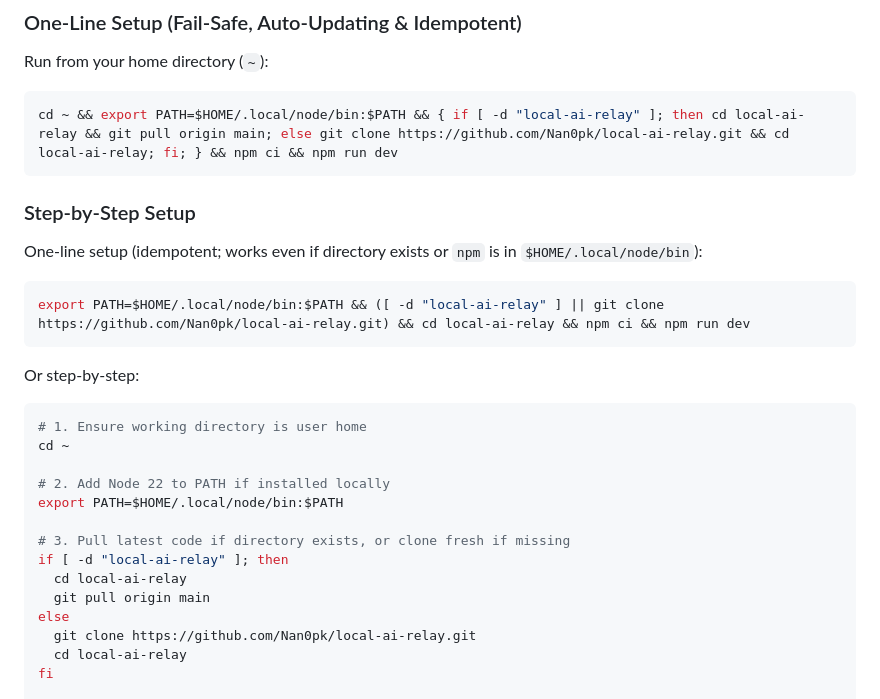
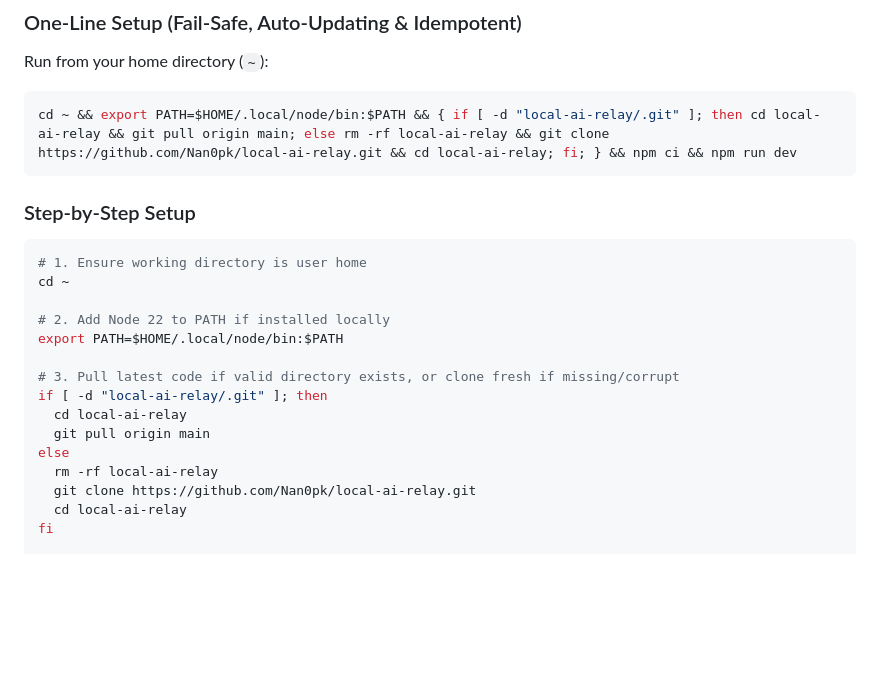
Before and after one commit to Nan0pk/local-ai-relay, a Markdown page: README.md, the part around the change. Drawn GitHub-style; blank space fills up the shorter version.

Commit message:
docs(readme): harden setup against corrupt checkouts by checking for .git and auto-removing

````diff
--- a/README.md
+++ b/README.md
@@ -36,18 +36,10 @@ discovery remains readiness-gated.
 Run from your home directory (`~`):
 
 ```bash
-cd ~ && export PATH=$HOME/.local/node/bin:$PATH && { if [ -d "local-ai-relay" ]; then cd local-ai-relay && git pull origin main; else git clone https://github.com/Nan0pk/local-ai-relay.git && cd local-ai-relay; fi; } && npm ci && npm run dev
+cd ~ && export PATH=$HOME/.local/node/bin:$PATH && { if [ -d "local-ai-relay/.git" ]; then cd local-ai-relay && git pull origin main; else rm -rf local-ai-relay && git clone https://github.com/Nan0pk/local-ai-relay.git && cd local-ai-relay; fi; } && npm ci && npm run dev
 ```
 
 ### Step-by-Step Setup
-
-One-line setup (idempotent; works even if directory exists or `npm` is in `$HOME/.local/node/bin`):
-
-```bash
-export PATH=$HOME/.local/node/bin:$PATH && ([ -d "local-ai-relay" ] || git clone https://github.com/Nan0pk/local-ai-relay.git) && cd local-ai-relay && npm ci && npm run dev
-```
-
-Or step-by-step:
 
 ```bash
 # 1. Ensure working directory is user home
@@ -56,11 +48,12 @@ cd ~
 # 2. Add Node 22 to PATH if installed locally
 export PATH=$HOME/.local/node/bin:$PATH
 
-# 3. Pull latest code if directory exists, or clone fresh if missing
-if [ -d "local-ai-relay" ]; then
+# 3. Pull latest code if valid directory exists, or clone fresh if missing/corrupt
+if [ -d "local-ai-relay/.git" ]; then
   cd local-ai-relay
   git pull origin main
 else
+  rm -rf local-ai-relay
   git clone https://github.com/Nan0pk/local-ai-relay.git
   cd local-ai-relay
 fi
````
